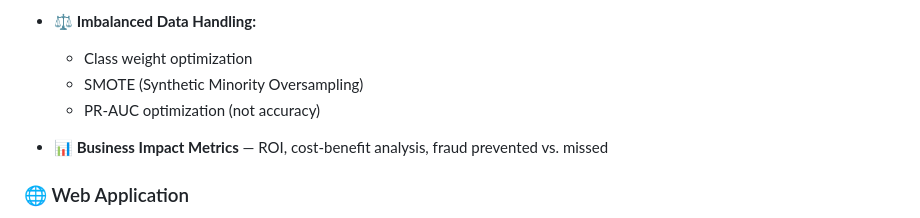
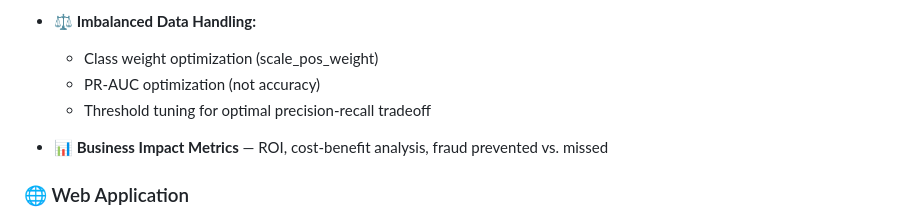
Before and after one commit to AyushPaderiya/fraud-detection-system, a Markdown page: README.md, the part around one of its changes. Drawn GitHub-style.

```diff
--- a/README.md
+++ b/README.md
@@ -75,9 +75,9 @@ A production-ready fraud detection system that leverages machine learning to ide
   - Logistic Regression
 
 - **⚖️ Imbalanced Data Handling:**
-  - Class weight optimization
-  - SMOTE (Synthetic Minority Oversampling)
+  - Class weight optimization (scale_pos_weight)
   - PR-AUC optimization (not accuracy)
+  - Threshold tuning for optimal precision-recall tradeoff
 
 - **📊 Business Impact Metrics** — ROI, cost-benefit analysis, fraud prevented vs. missed
 
```
Also changed, not shown: other parts of README.md (+21 -16 lines).
